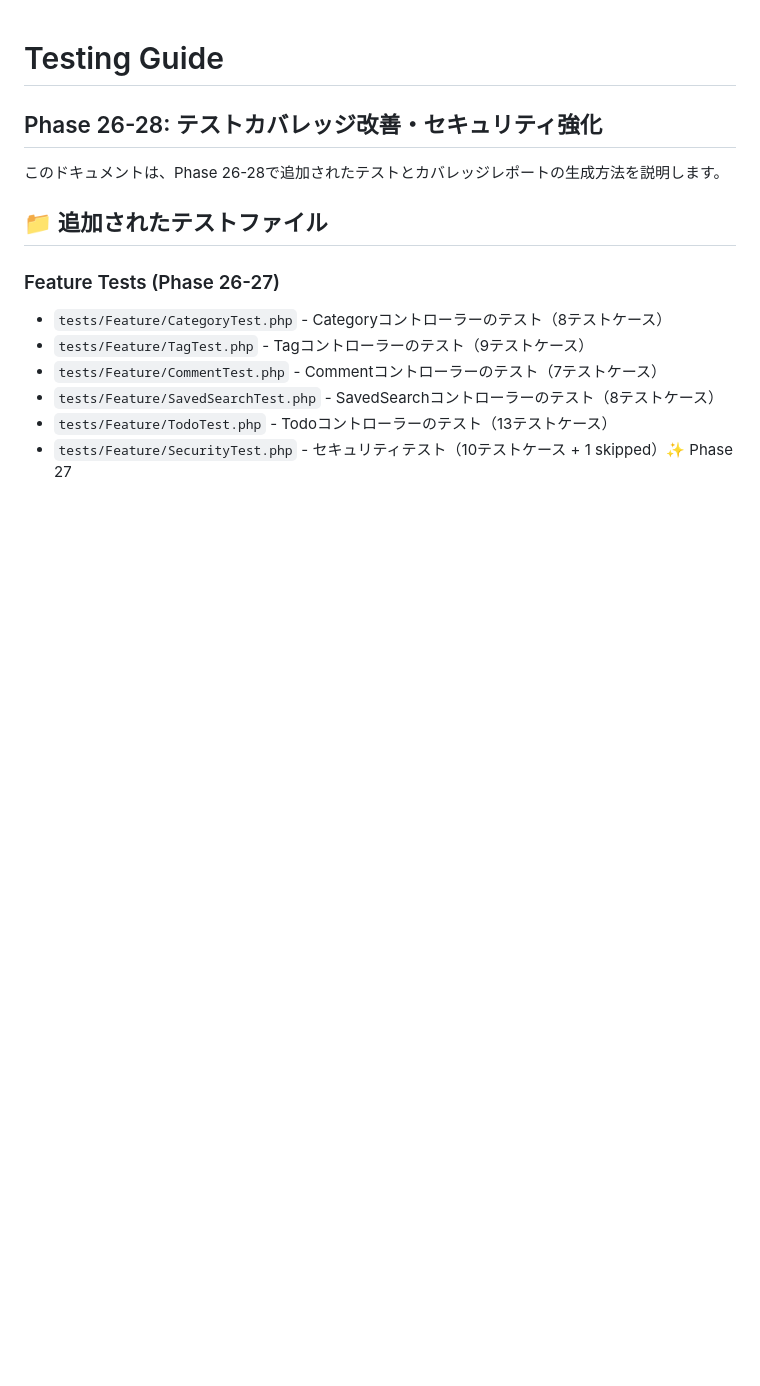
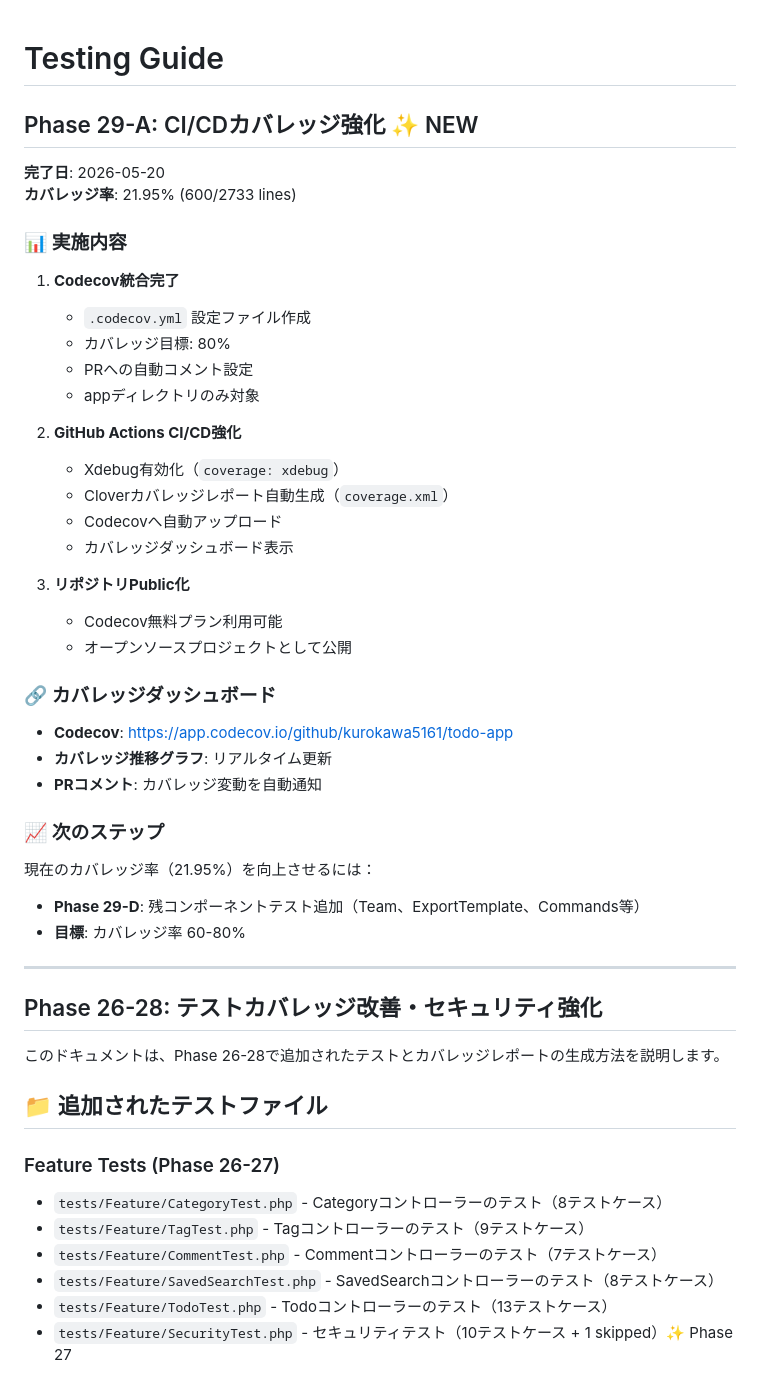
Before and after one commit to kurokawa5161/todo-app, a Markdown page: TESTING.md, the part around the change. Rendered like a GitHub page; blank space fills up the shorter version.

Commit message:
docs: Phase 29-A完了（CI/CDカバレッジ強化・Codecov統合）
TESTING.md更新: Phase 29-Aセクション追加

完了内容:
- Codecov統合完了（.codecov.yml作成）
- GitHub ActionsでXdebug有効化、Cloverレポート生成
- Codecovへ自動アップロード、ダッシュボード表示
- リポジトリPublic化完了
- カバレッジ率: 21.95% (600/2733 lines)

カバレッジダッシュボード:
https://app.codecov.io/github/kurokawa5161/todo-app

```diff
--- a/TESTING.md
+++ b/TESTING.md
@@ -1,4 +1,41 @@
 # Testing Guide
+
+## Phase 29-A: CI/CDカバレッジ強化 ✨ NEW
+
+**完了日**: 2026-05-20
+**カバレッジ率**: 21.95% (600/2733 lines)
+
+### 📊 実施内容
+
+1. **Codecov統合完了**
+   - `.codecov.yml` 設定ファイル作成
+   - カバレッジ目標: 80%
+   - PRへの自動コメント設定
+   - appディレクトリのみ対象
+
+2. **GitHub Actions CI/CD強化**
+   - Xdebug有効化（`coverage: xdebug`）
+   - Cloverカバレッジレポート自動生成（`coverage.xml`）
+   - Codecovへ自動アップロード
+   - カバレッジダッシュボード表示
+
+3. **リポジトリPublic化**
+   - Codecov無料プラン利用可能
+   - オープンソースプロジェクトとして公開
+
+### 🔗 カバレッジダッシュボード
+
+- **Codecov**: https://app.codecov.io/github/kurokawa5161/todo-app
+- **カバレッジ推移グラフ**: リアルタイム更新
+- **PRコメント**: カバレッジ変動を自動通知
+
+### 📈 次のステップ
+
+現在のカバレッジ率（21.95%）を向上させるには：
+- **Phase 29-D**: 残コンポーネントテスト追加（Team、ExportTemplate、Commands等）
+- **目標**: カバレッジ率 60-80%
+
+---
 
 ## Phase 26-28: テストカバレッジ改善・セキュリティ強化
 
```
